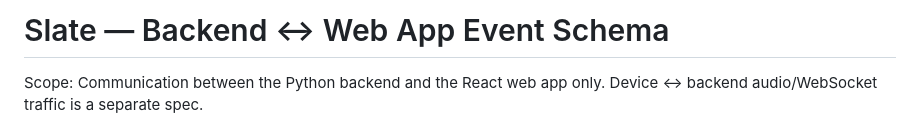
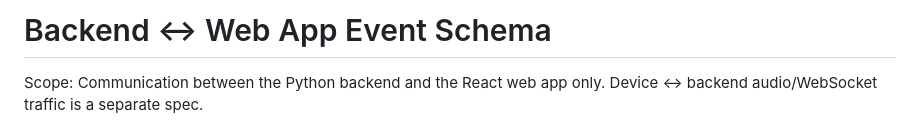
Before and after one commit to ece49022-team9/slate, a Markdown page: docs/event-schema.md, the part around the change. Drawn GitHub-style.

```diff
--- a/docs/event-schema.md
+++ b/docs/event-schema.md
@@ -1,4 +1,4 @@
-# Slate — Backend ↔ Web App Event Schema
+# Backend ↔ Web App Event Schema
 Scope: Communication between the Python backend and the React web app only. Device ↔ backend audio/WebSocket traffic is a separate spec.
 
 ## 1. Goals
```
